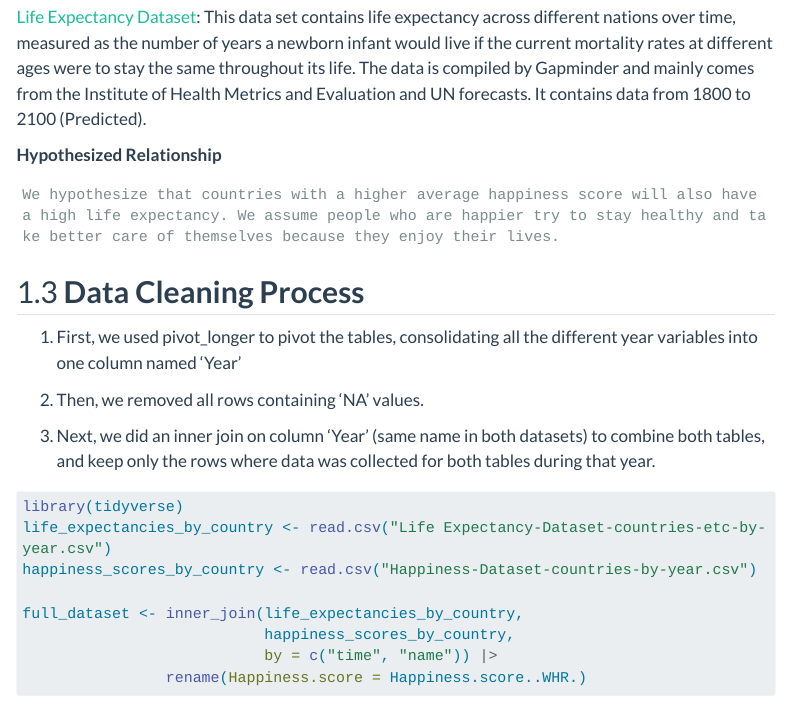
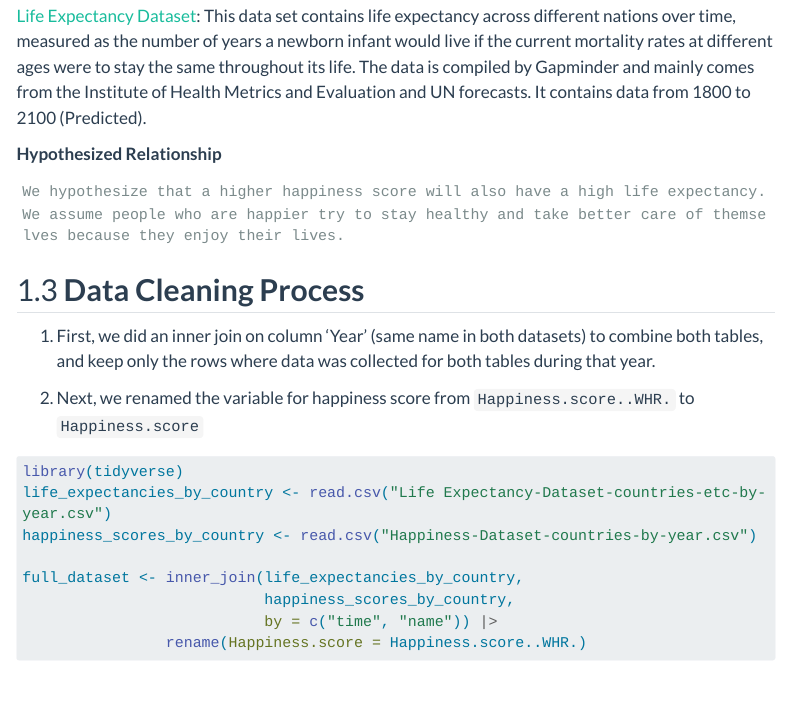
Before and after one commit to calistakerins/Data-Visualization-with-Linear-Regression, a Quarto document (PC4.qmd): the page in a window 1100 px wide, from 620 px down before the commit and from 600 px down after it, so that both start at the same text. Rendered offline with R 4.5, knitr and Pandoc in place of Quarto, with nearby package versions; some code elsewhere in the file could not run offline; menus at the side of the page are left out; long lines of code are wrapped.

Commit message:
Changed steps for data cleaning, changed hypothesis

````diff
--- a/PC4.qmd
+++ b/PC4.qmd
@@ -32,22 +32,20 @@ execute:
 
 [Happiness Score Dataset](https://docs.google.com/spreadsheets/d/1ll4dtbYCDKWzqIfpC5ZXYdxIyjZ8lKnEyWHQI4a_yM0/edit#gid=501532268): This data set contains average scores about life satisfaction using a scale known as the Cantril life ladder, measured across nations over multiple years. Respondents imagined a ladder with steps ranging from 0 at the bottom (representing the worst possible life) to 10 at the top (representing the best possible life) and indicated where they feel they stand. Gapminder has converted this scale from 0 to 100 for clarity, representing it in terms of percentage. The data comes from the World Happiness Report collected by the Gallup World Poll. It contains data from 2005-2020. You can also find out more [here](https://worldhappiness.report/ed/2023/#appendices-and-data) from the World Happiness Report, where this data originated from, since there is no documentation on Gapminder.
 
-\
 [Life Expectancy Dataset](https://www.gapminder.org/data/documentation/gd004/): This data set contains life expectancy across different nations over time, measured as the number of years a newborn infant would live if the current mortality rates at different ages were to stay the same throughout its life. The data is compiled by Gapminder and mainly comes from the Institute of Health Metrics and Evaluation and UN forecasts. It contains data from 1800 to 2100 (Predicted).
 
 **Hypothesized Relationship**
 
 ```
-We hypothesize that countries with a higher average happiness score will also have a high life expectancy. We assume people who are happier try to stay healthy and take better care of themselves because they enjoy their lives.
+We hypothesize that a higher happiness score will also have a high life expectancy. We assume people who are happier try to stay healthy and take better care of themselves because they enjoy their lives.
 ```
 
 ## **Data Cleaning Process**
 
-1.  First, we used pivot_longer to pivot the tables, consolidating all the different year variables into one column named ‘Year’
 
-2.  Then, we removed all rows containing ‘NA’ values.
+1.  First, we did an inner join on column ‘Year’ (same name in both datasets) to combine both tables, and keep only the rows where data was collected for both tables during that year.
 
-3.  Next, we did an inner join on column ‘Year’ (same name in both datasets) to combine both tables, and keep only the rows where data was collected for both tables during that year.
+2. Next, we renamed the variable for happiness score from `Happiness.score..WHR.` to `Happiness.score`
 
 ```{r}
 library(tidyverse)
````
